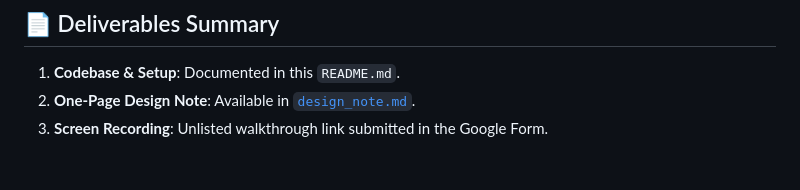
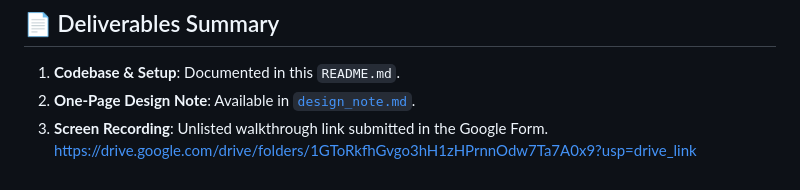
Before and after one commit to Harshit-Aggarwal-07/Price-Runner-DTU, a Markdown page: README.md, the part around the change. Drawn GitHub-style.

Commit message:
Added video link to readme

```diff
--- a/README.md
+++ b/README.md
@@ -163,3 +163,4 @@ Tests verify:
 1. **Codebase & Setup**: Documented in this `README.md`.
 2. **One-Page Design Note**: Available in [`design_note.md`](design_note.md).
 3. **Screen Recording**: Unlisted walkthrough link submitted in the Google Form.
+https://drive.google.com/drive/folders/1GToRkfhGvgo3hH1zHPrnnOdw7Ta7A0x9?usp=drive_link
```
